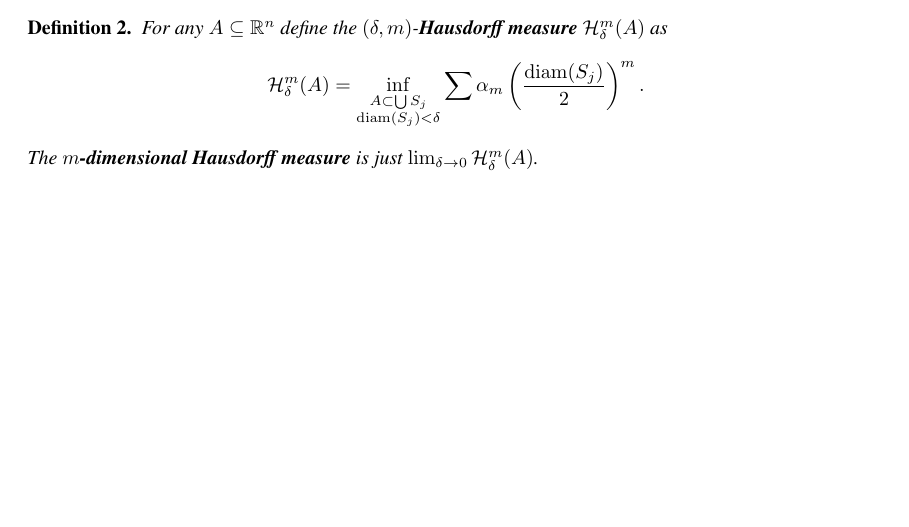
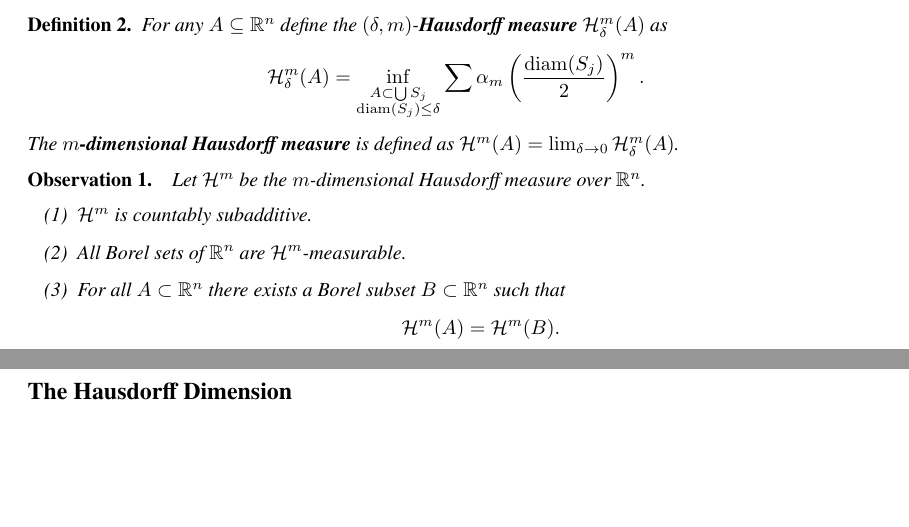
Before and after one commit to ruhevoll/gmt, a LaTeX document (Hausdorff Measure & Dimension/HDM - 1 The Hausdorff Measure.tex): part of page 1 of 2 before the commit and two parts of pages 1 and 2 of 3 after it, the two joined at a grey line, cut so that both start at the same text, the shorter picture padded with empty space. The pictures show the PDF file Hausdorff Measure & Dimension/HDM - 1 The Hausdorff Measure.pdf that the author committed with the source.

Commit message:
Adding material on Hausdorff measure & dimension.

```diff
--- a/Hausdorff Measure & Dimension/HDM - 1 The Hausdorff Measure.tex
+++ b/Hausdorff Measure & Dimension/HDM - 1 The Hausdorff Measure.tex
@@ -30,8 +30,40 @@ In geometric measure theory, we like to work with outer measures so much that we
 			\item The Lebesgue measure of the closed unit ball $\mathbb{B}^m(0, 1) \subseteq \mathbb{R}^m$ is denoted by $\alpha_m$ and is given by the following formula $$\alpha_m = \frac{\pi^{m/2}}{\Gamma\left(\frac{m}{2} + 1\right)}.$$
 		\end{itemize}
 	\begin{definition}
-		For any $A \subseteq \mathbb{R}^n$ define the $(\delta, m)$-\textbf{\textit{Hausdorff measure}} $\mathcal{H}_\delta^m(A)$ as $$\mathcal{H}_\delta^m(A) = \inf_{\substack{A \subset \bigcup S_j \\ \diam(S_j) < \delta}} \sum \alpha_m \left(\frac{\diam(S_j)}{2}\right)^m.$$ The \textbf{\textit{$m$-dimensional Hausdorff measure}} is just $\lim_{\delta \to 0} \mathcal{H}_{\delta}^m(A)$.
+		For any $A \subseteq \mathbb{R}^n$ define the $(\delta, m)$-\textbf{\textit{Hausdorff measure}} $\mathcal{H}_\delta^m(A)$ as $$\mathcal{H}_\delta^m(A) = \inf_{\substack{A \subset \bigcup S_j \\ \diam(S_j) \leq \delta}} \sum \alpha_m \left(\frac{\diam(S_j)}{2}\right)^m.$$ The \textbf{\textit{$m$-dimensional Hausdorff measure}} is defined as $\mathcal{H}^m(A) = \lim_{\delta \to 0} \mathcal{H}_{\delta}^m(A)$.
 	\end{definition}
+
+	\begin{observation} ~
+		Let $\mathcal{H}^m$ be the $m$-dimensional Hausdorff measure over $\mathbb{R}^n$.
+			\begin{itemize}
+				\item[(1)] $\mathcal{H}^m$ is countably subadditive.
+
+				\item[(2)] All Borel sets of $\mathbb{R}^n$ are $\mathcal{H}^m$-measurable.
+
+				\item[(3)] For all $A \subset \mathbb{R}^n$ there exists a Borel subset $B \subset \mathbb{R}^n$ such that $$\mathcal{H}^m(A) = \mathcal{H}^m(B).$$
+			\end{itemize}
+	\end{observation}
+
+
+
+\newpage
+\subsection*{The Hausdorff Dimension}
+\newpage
+
+
+	\begin{definition}
+		Let $A \subseteq \mathbb{R}^n$ be nonempty. The \textbf{\textit{Hausdorff dimension}} of $A$ is defined as
+			\begin{align*}
+				\inf\{m \geq 0 : \mathcal{H}^m(A) < \infty\} &= \inf \{m : \mathcal{H}^m(A) = 0\} \\
+				&= \sup \{m : \mathcal{H}^m(A) > 0\} \\
+				&= \sup \{m : \mathcal{H}^m(A) = \infty\}.
+			\end{align*}
+	\end{definition}
+
+
+	\begin{observation}
+		All four definitions of the Hausdorff dimension above are equivalent.
+	\end{observation}
 
 \subsection*{Numerical Implementations [Big WIP]}
 	\begin{itemize}
```
Also changed, not shown: Hausdorff Measure & Dimension/HDM - 1 The Hausdorff Measure.pdf, 2 other files.
